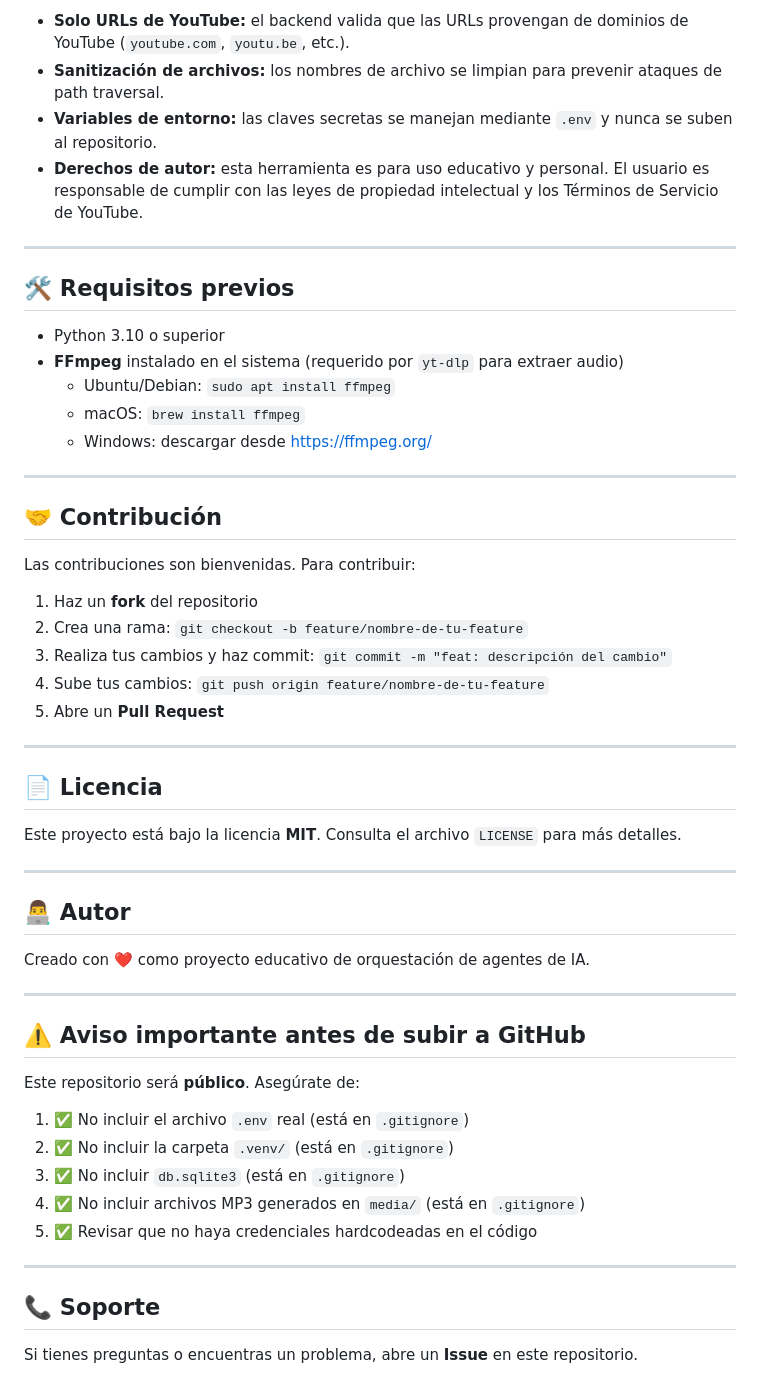
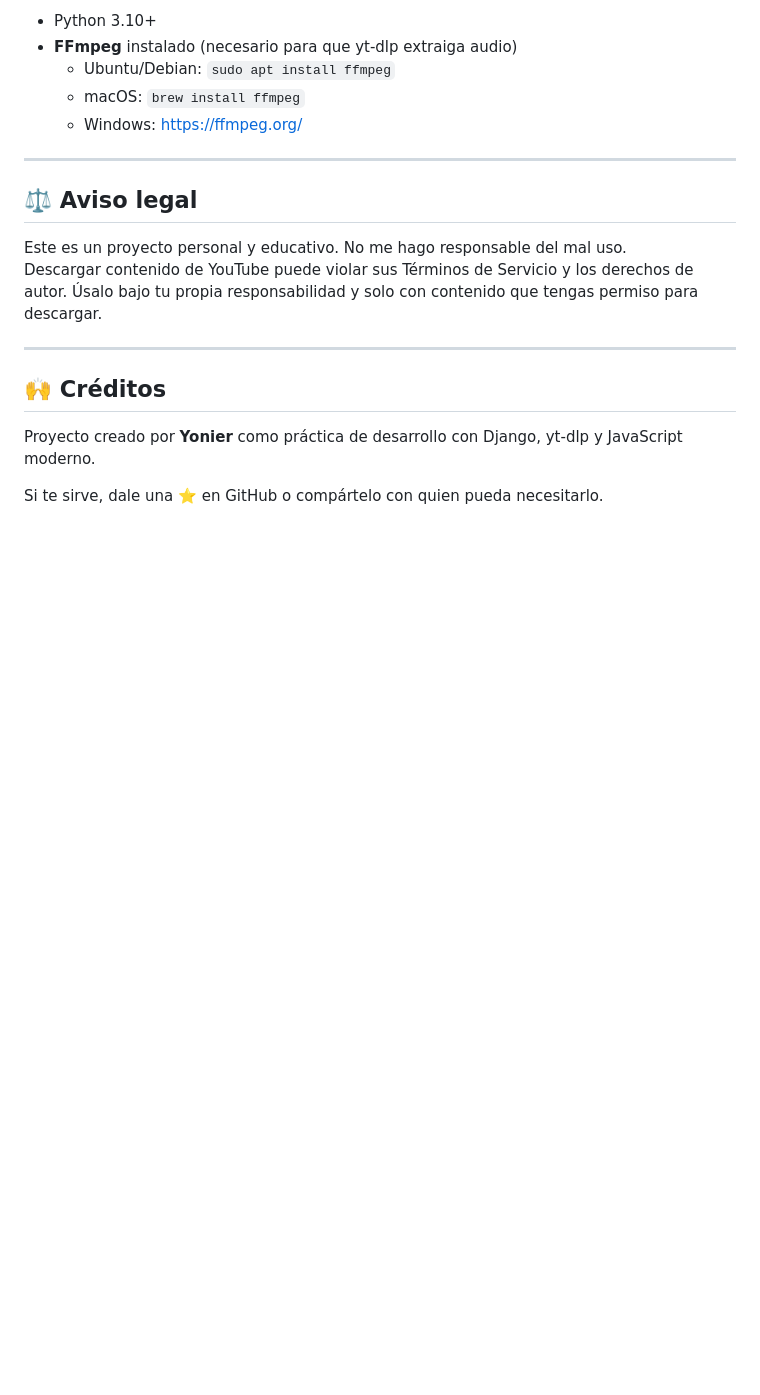
Before and after one commit to yonier-dev/downtube, a Markdown page: README.md, the part around one of its changes. Drawn GitHub-style; blank space fills up the shorter version.

```diff
--- a/README.md
+++ b/README.md
@@ -172,57 +141,21 @@ downtube/
 
-- **Solo URLs de YouTube:** el backend valida que las URLs provengan de dominios de YouTube (`youtube.com`, `youtu.be`, etc.).
-- **Sanitización de archivos:** los nombres de archivo se limpian para prevenir ataques de path traversal.
-- **Variables de entorno:** las claves secretas se manejan mediante `.env` y nunca se suben al repositorio.
-- **Derechos de autor:** esta herramienta es para uso educativo y personal. El usuario es responsable de cumplir con las leyes de propiedad intelectual y los Términos de Servicio de YouTube.
+- Python 3.10+
+- **FFmpeg** instalado (necesario para que yt-dlp extraiga audio)
+  - Ubuntu/Debian: `sudo apt install ffmpeg`
+  - macOS: `brew install ffmpeg`
+  - Windows: https://ffmpeg.org/
 
 ---
 
-## 🛠️ Requisitos previos
+## ⚖️ Aviso legal
 
-- Python 3.10 o superior
-- **FFmpeg** instalado en el sistema (requerido por `yt-dlp` para extraer audio)
-  - Ubuntu/Debian: `sudo apt install ffmpeg`
-  - macOS: `brew install ffmpeg`
-  - Windows: descargar desde https://ffmpeg.org/
+Este es un proyecto personal y educativo. No me hago responsable del mal uso.
+Descargar contenido de YouTube puede violar sus Términos de Servicio y los derechos de autor. Úsalo bajo tu propia responsabilidad y solo con contenido que tengas permiso para descargar.
 
 ---
 
-## 🤝 Contribución
+## 🙌 Créditos
 
-Las contribuciones son bienvenidas. Para contribuir:
+Proyecto creado por **Yonier** como práctica de desarrollo con Django, yt-dlp y JavaScript moderno.
 
-1. Haz un **fork** del repositorio
-2. Crea una rama: `git checkout -b feature/nombre-de-tu-feature`
-3. Realiza tus cambios y haz commit: `git commit -m "feat: descripción del cambio"`
-4. Sube tus cambios: `git push origin feature/nombre-de-tu-feature`
-5. Abre un **Pull Request**
-
----
-
-## 📄 Licencia
-
-Este proyecto está bajo la licencia **MIT**. Consulta el archivo `LICENSE` para más detalles.
-
----
-
-## 👨‍💻 Autor
-
-Creado con ❤️ como proyecto educativo de orquestación de agentes de IA.
-
----
-
-## ⚠️ Aviso importante antes de subir a GitHub
-
-Este repositorio será **público**. Asegúrate de:
-
-1. ✅ No incluir el archivo `.env` real (está en `.gitignore`)
-2. ✅ No incluir la carpeta `.venv/` (está en `.gitignore`)
-3. ✅ No incluir `db.sqlite3` (está en `.gitignore`)
-4. ✅ No incluir archivos MP3 generados en `media/` (está en `.gitignore`)
-5. ✅ Revisar que no haya credenciales hardcodeadas en el código
-
----
-
-## 📞 Soporte
-
-Si tienes preguntas o encuentras un problema, abre un **Issue** en este repositorio.
+Si te sirve, dale una ⭐ en GitHub o compártelo con quien pueda necesitarlo.
```
Also changed, not shown: other parts of README.md (+58 -89 lines).
